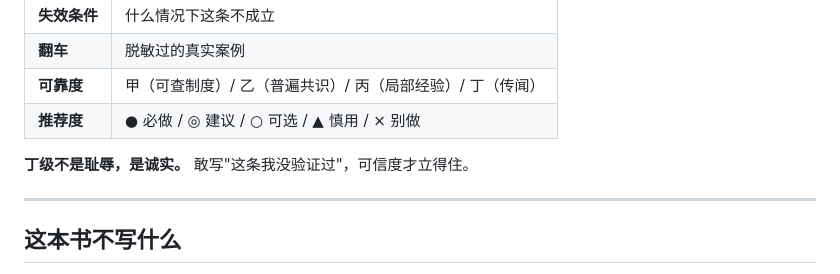
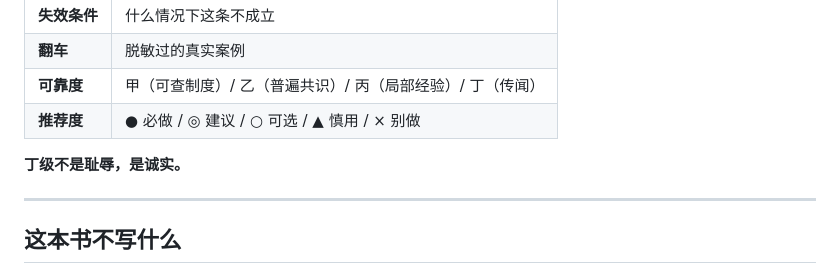
Before and after one commit to guanluyang122/tizhinei-survival-guide, a Markdown page: README.md, the part around the change. Drawn GitHub-style.

```diff
--- a/README.md
+++ b/README.md
@@ -67,7 +67,7 @@
 | **可靠度** | 甲（可查制度）/ 乙（普遍共识）/ 丙（局部经验）/ 丁（传闻） |
 | **推荐度** | ● 必做 / ◎ 建议 / ○ 可选 / ▲ 慎用 / × 别做 |
 
-**丁级不是耻辱，是诚实。** 敢写"这条我没验证过"，可信度才立得住。
+**丁级不是耻辱，是诚实。**
 
 ---
 
```
